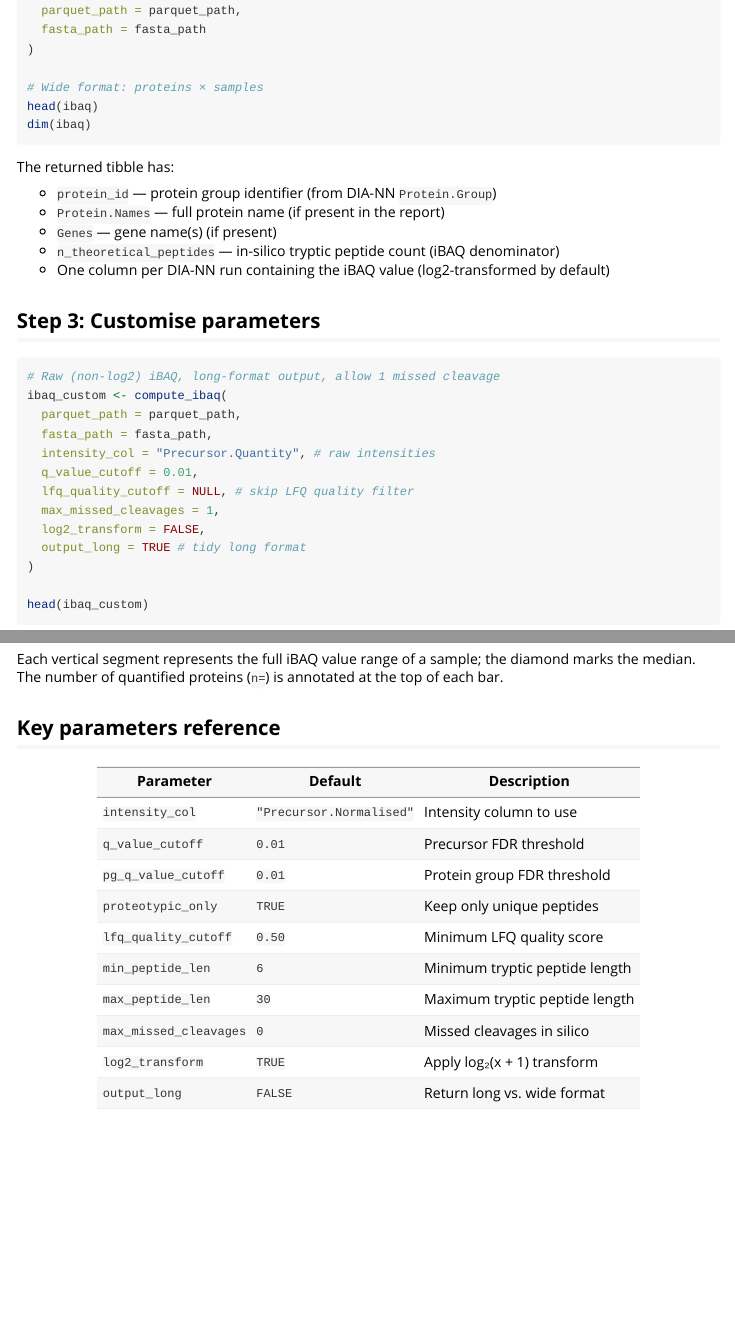
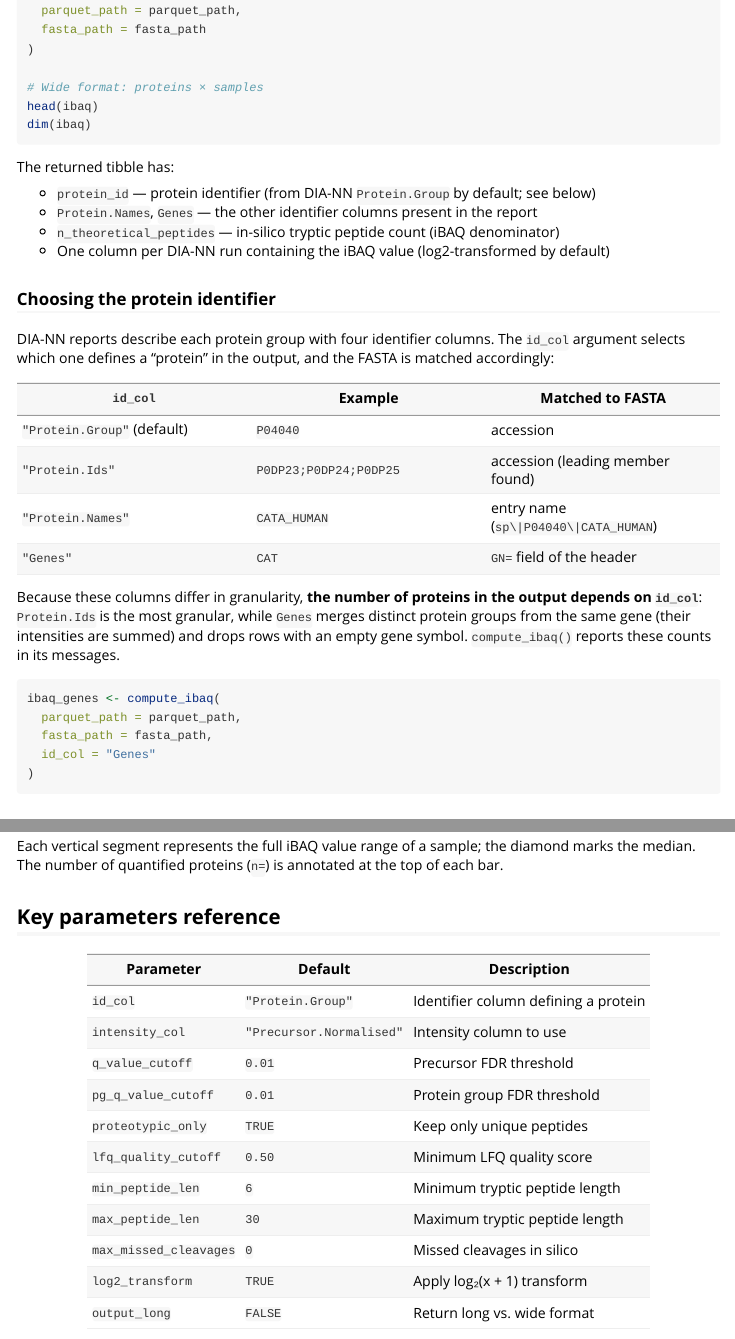
Before and after one commit to 41ison/ibaq4diann, an R Markdown document (vignettes/getting-started.Rmd): the page in a window 1100 px wide, from 970 px down, and a second part further down, joined at a grey line. Rendered offline with R 4.5, knitr and Pandoc, with nearby package versions.

Commit message:
Add id_col option to iBAQ vignette and document identifier choices

````diff
--- a/vignettes/getting-started.Rmd
+++ b/vignettes/getting-started.Rmd
@@ -73,12 +73,40 @@ dim(ibaq)
 
 The returned tibble has:
 
-- `protein_id` — protein group identifier (from DIA-NN `Protein.Group`)
-- `Protein.Names` — full protein name (if present in the report)
-- `Genes` — gene name(s) (if present)
+- `protein_id` — protein identifier (from DIA-NN `Protein.Group` by default;
+  see below)
+- `Protein.Names`, `Genes` — the other identifier columns present in the
+  report
 - `n_theoretical_peptides` — in-silico tryptic peptide count (iBAQ denominator)
 - One column per DIA-NN run containing the iBAQ value (log2-transformed by
   default)
+
+### Choosing the protein identifier
+
+DIA-NN reports describe each protein group with four identifier columns.
+The `id_col` argument selects which one defines a "protein" in the output,
+and the FASTA is matched accordingly:
+
+| `id_col` | Example | Matched to FASTA |
+|---|---|---|
+| `"Protein.Group"` (default) | `P04040` | accession |
+| `"Protein.Ids"` | `P0DP23;P0DP24;P0DP25` | accession (leading member found) |
+| `"Protein.Names"` | `CATA_HUMAN` | entry name (`sp\|P04040\|CATA_HUMAN`) |
+| `"Genes"` | `CAT` | `GN=` field of the header |
+
+Because these columns differ in granularity, **the number of proteins in the
+output depends on `id_col`**: `Protein.Ids` is the most granular, while
+`Genes` merges distinct protein groups from the same gene (their intensities
+are summed) and drops rows with an empty gene symbol. `compute_ibaq()`
+reports these counts in its messages.
+
+```{r id_col, eval = FALSE}
+ibaq_genes <- compute_ibaq(
+  parquet_path = parquet_path,
+  fasta_path = fasta_path,
+  id_col = "Genes"
+)
+```
 
 ## Step 3: Customise parameters
 
@@ -173,6 +201,7 @@ at the top of each bar.
 
 | Parameter | Default | Description |
 |---|---|---|
+| `id_col` | `"Protein.Group"` | Identifier column defining a protein |
 | `intensity_col` | `"Precursor.Normalised"` | Intensity column to use |
 | `q_value_cutoff` | `0.01` | Precursor FDR threshold |
 | `pg_q_value_cutoff` | `0.01` | Protein group FDR threshold |
````
